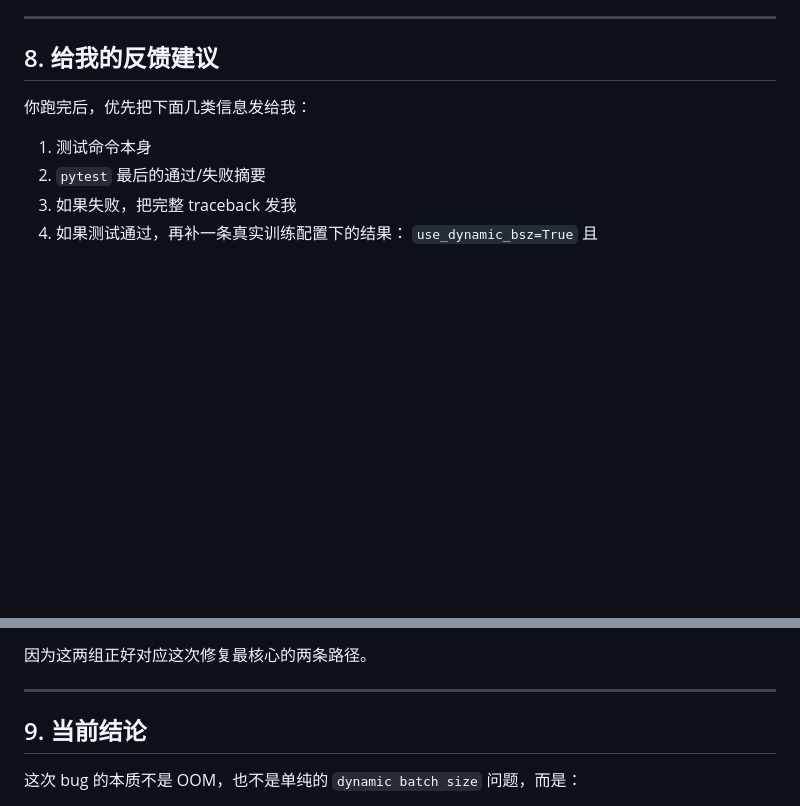
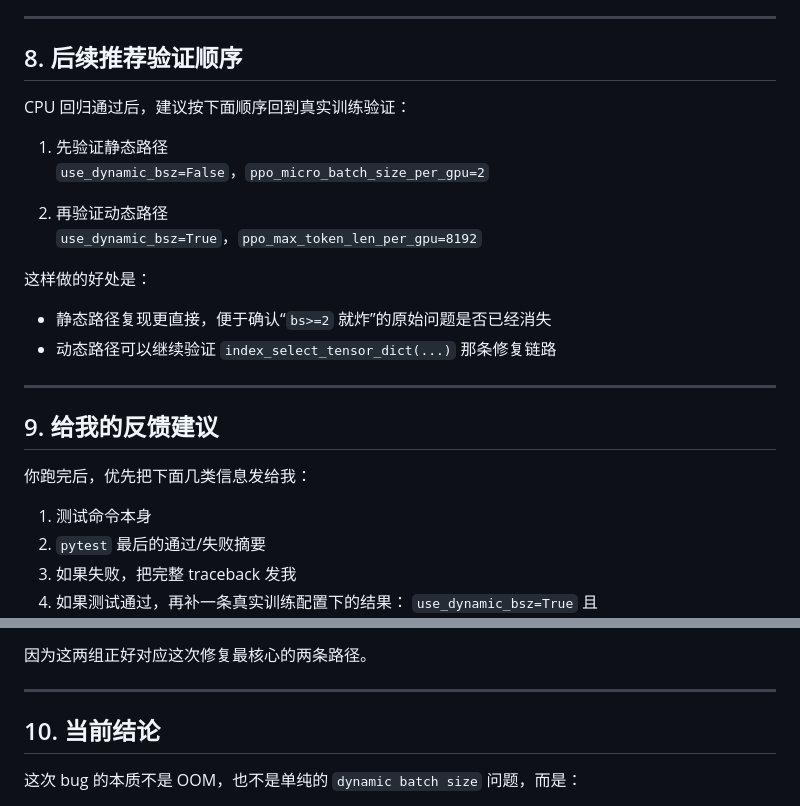
Before and after one commit to papaya0481/QwenTraining, a Markdown page: docs/3D_position_ids_micro_batch_bug分析与修复.md, 2 parts joined by grey strips. GitHub-like rendering; blank space fills up the shorter version.

```diff
--- a/docs/3D_position_ids_micro_batch_bug分析与修复.md
+++ b/docs/3D_position_ids_micro_batch_bug分析与修复.md
@@ -255,6 +332,23 @@ python3 -c "import torch; import pytest; print(torch.__version__)"
 ---
 
-## 8. 给我的反馈建议
+## 8. 后续推荐验证顺序
+
+CPU 回归通过后，建议按下面顺序回到真实训练验证：
+
+1. 先验证静态路径
+   `use_dynamic_bsz=False`，`ppo_micro_batch_size_per_gpu=2`
+
+2. 再验证动态路径
+   `use_dynamic_bsz=True`，`ppo_max_token_len_per_gpu=8192`
+
+这样做的好处是：
+
+- 静态路径复现更直接，便于确认“`bs>=2` 就炸”的原始问题是否已经消失
+- 动态路径可以继续验证 `index_select_tensor_dict(...)` 那条修复链路
+
+---
+
+## 9. 给我的反馈建议
 
 你跑完后，优先把下面几类信息发给我：
 
@@ -273,7 +367,7 @@ python3 -c "import torch; import pytest; print(torch.__version__)"
 
 ---
 
-## 9. 当前结论
+## 10. 当前结论
 
 这次 bug 的本质不是 OOM，也不是单纯的 `dynamic batch size` 问题，而是：
 
```
Also changed, not shown: other parts of docs/3D_position_ids_micro_batch_bug分析与修复.md (+77 -0 lines).
